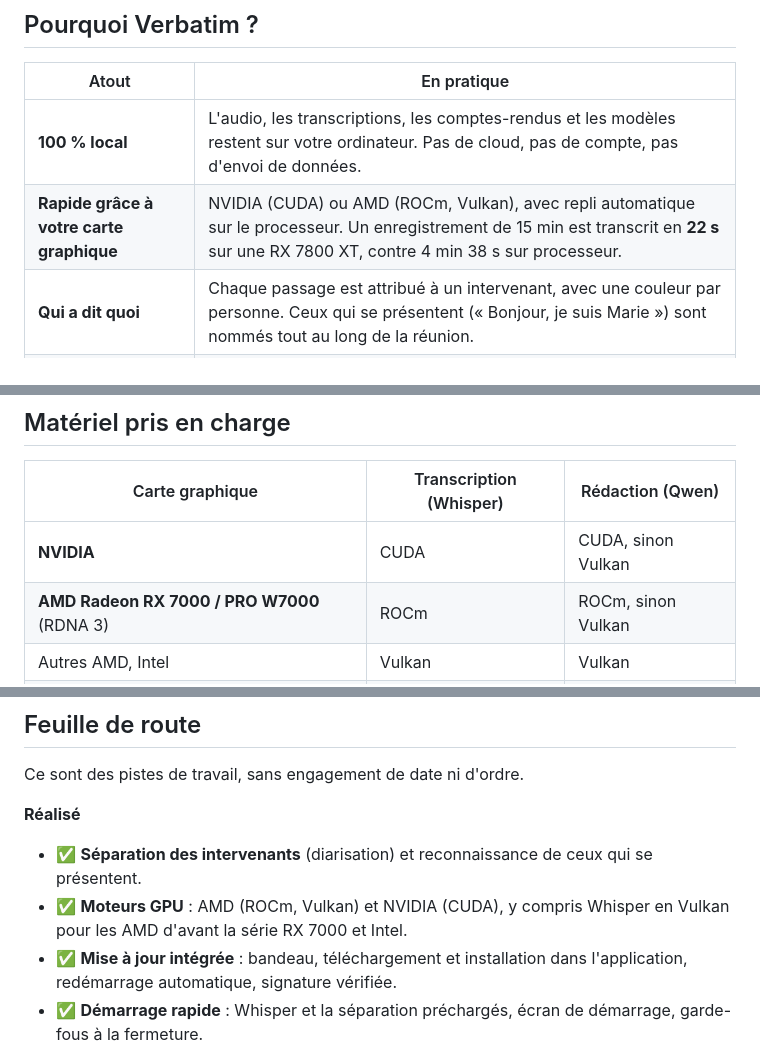
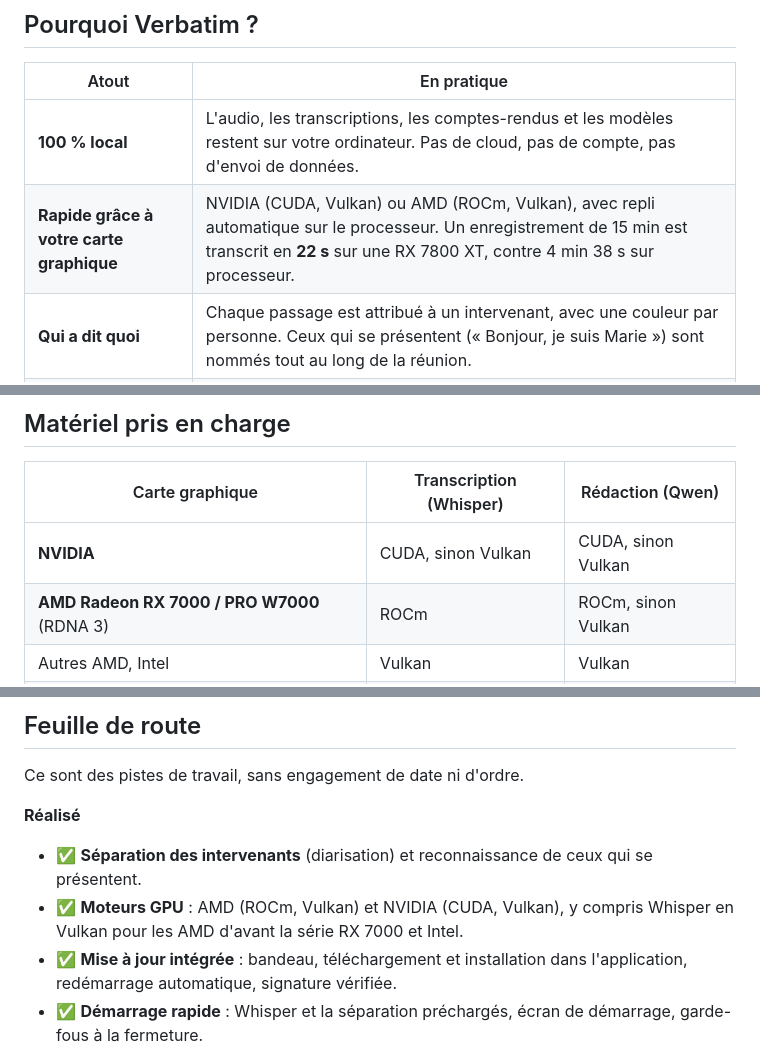
Before and after one commit to Netapick/verbatim, a Markdown page: README.md, 3 parts joined by grey strips. GitHub-like rendering.

```diff
--- a/README.md
+++ b/README.md
@@ -28,7 +28,7 @@ Français · [English](README.en.md)
 | Atout | En pratique |
 |---|---|
 | **100 % local** | L'audio, les transcriptions, les comptes-rendus et les modèles restent sur votre ordinateur. Pas de cloud, pas de compte, pas d'envoi de données. |
-| **Rapide grâce à votre carte graphique** | NVIDIA (CUDA) ou AMD (ROCm, Vulkan), avec repli automatique sur le processeur. Un enregistrement de 15 min est transcrit en **22 s** sur une RX 7800 XT, contre 4 min 38 s sur processeur. |
+| **Rapide grâce à votre carte graphique** | NVIDIA (CUDA, Vulkan) ou AMD (ROCm, Vulkan), avec repli automatique sur le processeur. Un enregistrement de 15 min est transcrit en **22 s** sur une RX 7800 XT, contre 4 min 38 s sur processeur. |
 | **Qui a dit quoi** | Chaque passage est attribué à un intervenant, avec une couleur par personne. Ceux qui se présentent (« Bonjour, je suis Marie ») sont nommés tout au long de la réunion. |
 | **Du son au compte-rendu** | Résumé, points abordés, décisions, actions et suites, à partir d'un simple enregistrement : de l'audio de 15 min au compte-rendu en 1 min 10 s sur une carte AMD récente. |
 | **Pensé pour les réunions** | Transcription en direct, préparations (ordre du jour, questions), glossaire de sigles métier, traduction, lecteur audio synchronisé. |
@@ -103,7 +103,7 @@ Au démarrage, Verbatim charge d'avance Whisper et la séparation des intervenan
 
 | Carte graphique | Transcription (Whisper) | Rédaction (Qwen) |
 |---|---|---|
-| **NVIDIA** | CUDA | CUDA, sinon Vulkan |
+| **NVIDIA** | CUDA, sinon Vulkan | CUDA, sinon Vulkan |
 | **AMD Radeon RX 7000 / PRO W7000** (RDNA 3) | ROCm | ROCm, sinon Vulkan |
 | Autres AMD, Intel | Vulkan | Vulkan |
 | Sans carte graphique | Processeur | Processeur |
@@ -295,7 +295,7 @@ Ce sont des pistes de travail, sans engagement de date ni d'ordre.
 
 **Réalisé**
 - ✅ **Séparation des intervenants** (diarisation) et reconnaissance de ceux qui se présentent.
-- ✅ **Moteurs GPU** : AMD (ROCm, Vulkan) et NVIDIA (CUDA), y compris Whisper en Vulkan pour les AMD d'avant la série RX 7000 et Intel.
+- ✅ **Moteurs GPU** : AMD (ROCm, Vulkan) et NVIDIA (CUDA, Vulkan), y compris Whisper en Vulkan pour les AMD d'avant la série RX 7000 et Intel.
 - ✅ **Mise à jour intégrée** : bandeau, téléchargement et installation dans l'application, redémarrage automatique, signature vérifiée.
 - ✅ **Démarrage rapide** : Whisper et la séparation préchargés, écran de démarrage, garde-fous à la fermeture.
 - ✅ **Interface en anglais** (français par défaut, choix dans Réglages › Général).
```
Also changed, not shown: other parts of README.md (+1 -1 lines), README.en.md (+4 -4 lines).
